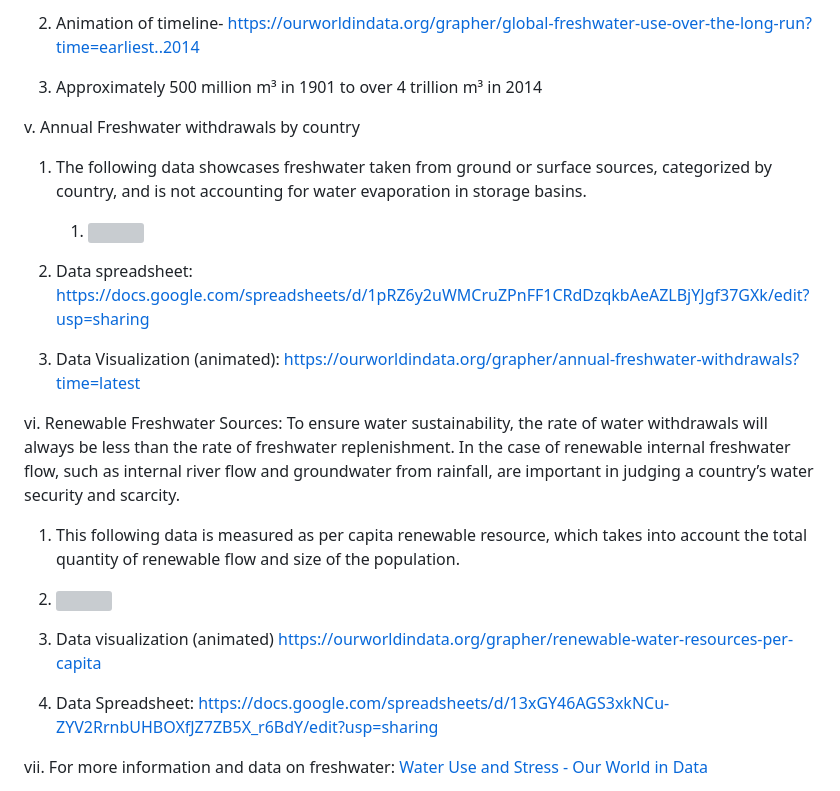
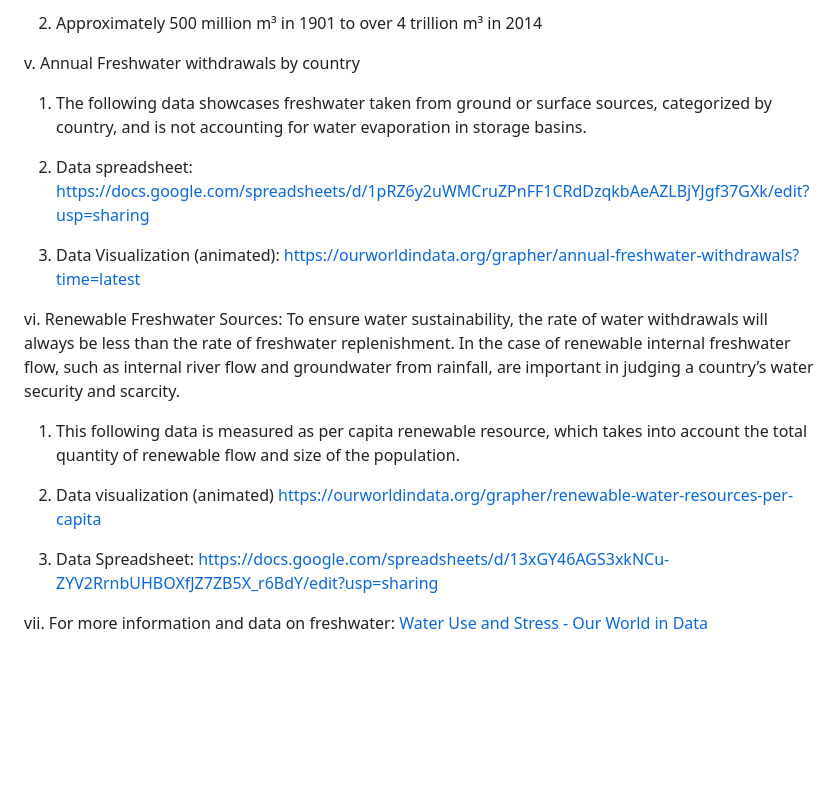
Before and after one commit to vpriya22/data-commons, a Markdown page: docs/water/index.md, the part around one of its changes. Rendered like a GitHub page; blank space fills up the shorter version; grey boxes are pictures that could not be loaded.

```diff
--- a/docs/water/index.md
+++ b/docs/water/index.md
@@ -56,25 +62,20 @@ iv. Global freshwater usage from 1901-2014
 
-2. Animation of timeline-
-https://ourworldindata.org/grapher/global-freshwater-use-over-the-long-run?time=earliest..2014
-
-3. Approximately 500 million m³ in 1901 to over 4 trillion m³ in 2014
+2. Approximately 500 million m³ in 1901 to over 4 trillion m³ in 2014
 
 v. Annual Freshwater withdrawals by country
+
 1. The following data showcases freshwater taken from ground or surface sources, categorized by country, and is not accounting for water evaporation in storage basins.
 
-    1. ![](https://ourworldindata.org/grapher/thumbnail/annual-freshwater-withdrawals.png?imType=og)
+2. Data spreadsheet: https://docs.google.com/spreadsheets/d/1pRZ6y2uWMCruZPnFF1CRdDzqkbAeAZLBjYJgf37GXk/edit?usp=sharing
 
-2. Data spreadsheet: https://docs.google.com/spreadsheets/d/1pRZ6y2uWMCruZPnFF1CRdDzqkbAeAZLBjYJgf37GXk/edit?usp=sharing
 3. Data Visualization (animated): https://ourworldindata.org/grapher/annual-freshwater-withdrawals?time=latest
 
 vi. Renewable Freshwater Sources: To ensure water sustainability, the rate of water withdrawals will always be less than the rate of freshwater replenishment. In the case of renewable internal freshwater flow, such as internal river flow and groundwater from rainfall, are important in judging a country’s water security and scarcity.
 
 1. This following data is measured as per capita renewable resource, which takes into account the total quantity of renewable flow and size of the population.
 
-2. ![](https://ourworldindata.org/grapher/thumbnail/renewable-water-resources-per-capita.png?imType=og)
+2. Data visualization (animated) https://ourworldindata.org/grapher/renewable-water-resources-per-capita
 
-3. Data visualization (animated) https://ourworldindata.org/grapher/renewable-water-resources-per-capita
-
-4. Data Spreadsheet:  https://docs.google.com/spreadsheets/d/13xGY46AGS3xkNCu-ZYV2RrnbUHBOXfJZ7ZB5X_r6BdY/edit?usp=sharing
+3. Data Spreadsheet:  https://docs.google.com/spreadsheets/d/13xGY46AGS3xkNCu-ZYV2RrnbUHBOXfJZ7ZB5X_r6BdY/edit?usp=sharing
 
 vii. For more information and data on freshwater: [Water Use and Stress - Our World in Data](https://ourworldindata.org/water-use-stress)
```
Also changed, not shown: other parts of docs/water/index.md (+30 -22 lines).
